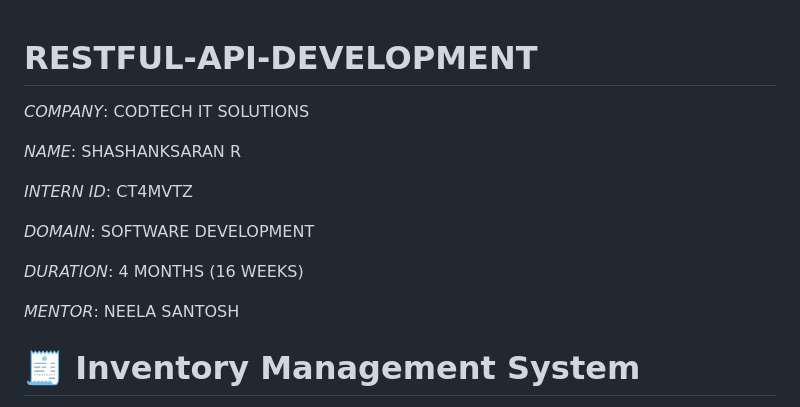
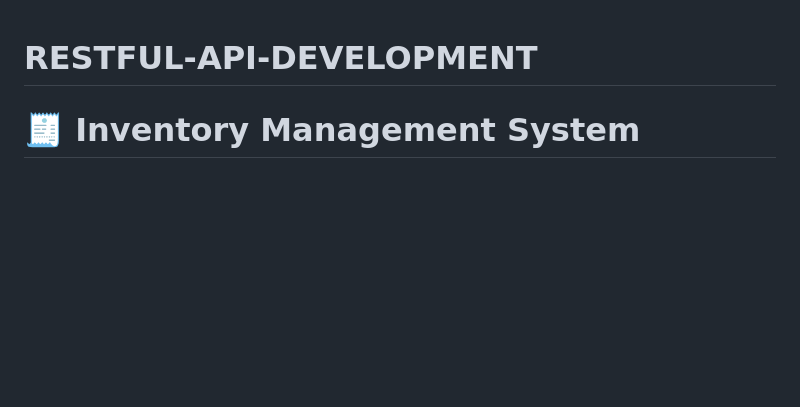
Before and after one commit to shashanksaranr/RESTFUL-API-DEVELOPMENT, a Markdown page: README.md, the part around the change. GitHub-like rendering; blank space fills up the shorter version.

```diff
--- a/README.md
+++ b/README.md
@@ -1,17 +1,4 @@
 # RESTFUL-API-DEVELOPMENT
-
-*COMPANY*: CODTECH IT SOLUTIONS
-
-*NAME*: SHASHANKSARAN R
-
-*INTERN ID*: CT4MVTZ
-
-*DOMAIN*: SOFTWARE DEVELOPMENT
-
-*DURATION*: 4 MONTHS (16 WEEKS)
-
-*MENTOR*: NEELA SANTOSH
-
 
 # 🧾 Inventory Management System
 
```
